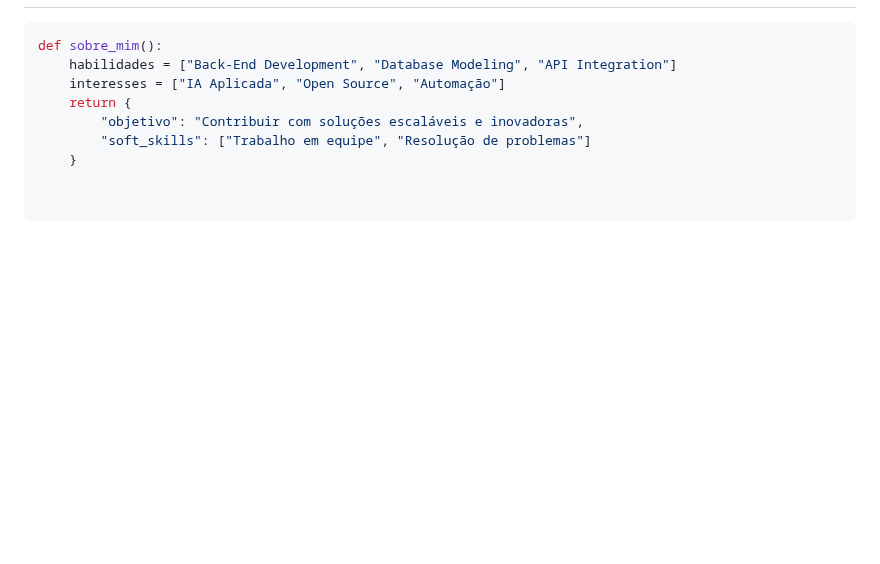
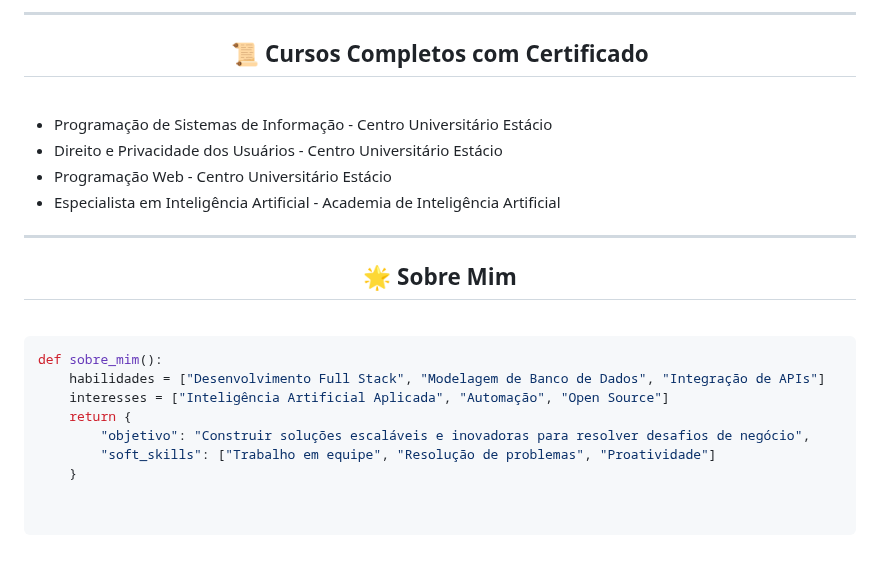
Before and after one commit to JonasaAugusto/JonasaAugusto, a Markdown page: README.md, the part around one of its changes. Rendered like a GitHub page; blank space fills up the shorter version.

````diff
--- a/README.md
+++ b/README.md
@@ -66,9 +97,23 @@
+---
+
+<h2 align="center">📜 Cursos Completos com Certificado</h2>
+<br>
+
+* Programação de Sistemas de Informação - Centro Universitário Estácio
+* Direito e Privacidade dos Usuários - Centro Universitário Estácio
+* Programação Web - Centro Universitário Estácio
+* Especialista em Inteligência Artificial - Academia de Inteligência Artificial
+
+---
+
+<h2 align="center">🌟 Sobre Mim</h2>
+<br>
 
 ```python
 def sobre_mim():
-    habilidades = ["Back-End Development", "Database Modeling", "API Integration"]
-    interesses = ["IA Aplicada", "Open Source", "Automação"]
+    habilidades = ["Desenvolvimento Full Stack", "Modelagem de Banco de Dados", "Integração de APIs"]
+    interesses = ["Inteligência Artificial Aplicada", "Automação", "Open Source"]
     return {
-        "objetivo": "Contribuir com soluções escaláveis e inovadoras",
-        "soft_skills": ["Trabalho em equipe", "Resolução de problemas"]
+        "objetivo": "Construir soluções escaláveis e inovadoras para resolver desafios de negócio",
+        "soft_skills": ["Trabalho em equipe", "Resolução de problemas", "Proatividade"]
     }
````
Also changed, not shown: other parts of README.md (+66 -35 lines).
